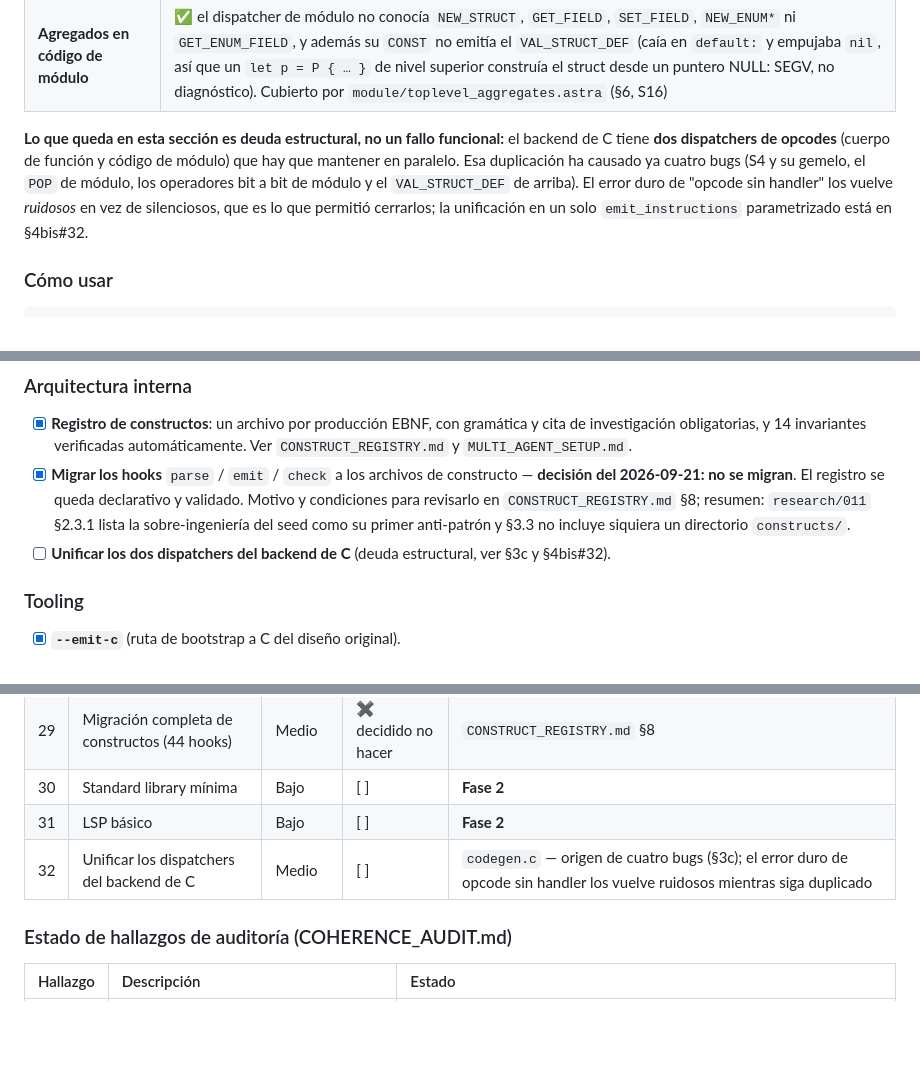
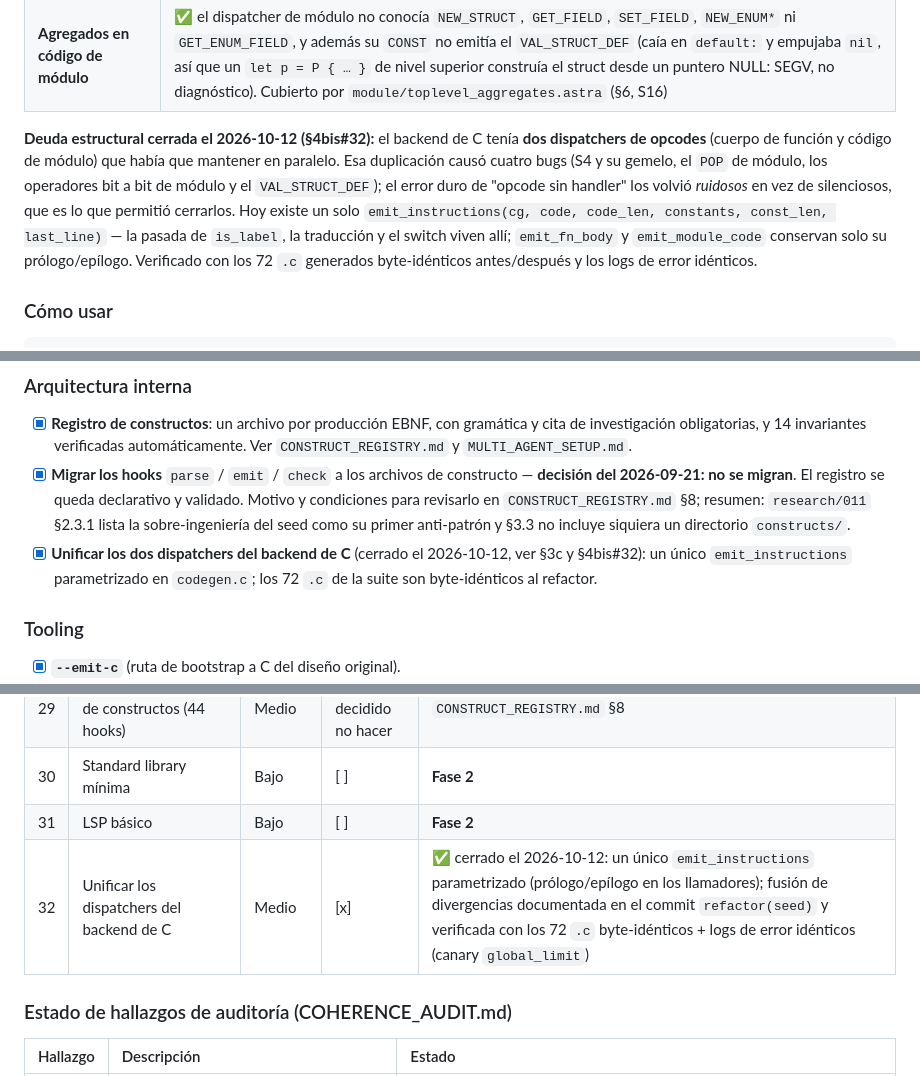
Before and after one commit to AsterrZep/Astra, a Markdown page: Documentacion/PHASE1_PROGRESS.md, 3 parts joined by grey strips. Rendered like a GitHub page; blank space fills up the shorter version.

Commit message:
docs: cierra PHASE1 #32 (dispatchers del backend de C unificados)
PHASE1: §3c pasa de 'deuda estructural' a cerrado con la verificación
byte-idéntica, checkbox #408 marcado y fila #32 en [x] con el detalle
de la fusión. CHANGELOG: entrada en Unreleased/Changed.

```diff
--- a/Documentacion/PHASE1_PROGRESS.md
+++ b/Documentacion/PHASE1_PROGRESS.md
@@ -299,13 +299,16 @@ Dos ítems que sí eran reales y quedaron cerrados en la misma pasada:
 | **Errores de runtime en código de módulo** | ✅ verificado: el runtime reporta y termina con salida 1 (`astra_runtime_error` imprime y sale, no depende de `setjmp`). `tests/codegen/frame_overflow.astra` y `out_of_bounds.astra` lo ejercitan en el nivel superior |
 | **Agregados en código de módulo** | ✅ el dispatcher de módulo no conocía `NEW_STRUCT`, `GET_FIELD`, `SET_FIELD`, `NEW_ENUM*` ni `GET_ENUM_FIELD`, y además su `CONST` no emitía el `VAL_STRUCT_DEF` (caía en `default:` y empujaba `nil`, así que un `let p = P { … }` de nivel superior construía el struct desde un puntero NULL: SEGV, no diagnóstico). Cubierto por `module/toplevel_aggregates.astra` (§6, S16) |
 
-**Lo que queda en esta sección es deuda estructural, no un fallo funcional:** el
-backend de C tiene **dos dispatchers de opcodes** (cuerpo de función y código de
-módulo) que hay que mantener en paralelo. Esa duplicación ha causado ya cuatro
-bugs (S4 y su gemelo, el `POP` de módulo, los operadores bit a bit de módulo y
-el `VAL_STRUCT_DEF` de arriba). El error duro de "opcode sin handler" los vuelve
-*ruidosos* en vez de silenciosos, que es lo que permitió cerrarlos; la
-unificación en un solo `emit_instructions` parametrizado está en §4bis#32.
+**Deuda estructural cerrada el 2026-10-12 (§4bis#32):** el backend de C tenía
+**dos dispatchers de opcodes** (cuerpo de función y código de módulo) que había
+que mantener en paralelo. Esa duplicación causó cuatro bugs (S4 y su gemelo, el
+`POP` de módulo, los operadores bit a bit de módulo y el `VAL_STRUCT_DEF`); el
+error duro de "opcode sin handler" los volvió *ruidosos* en vez de silenciosos,
+que es lo que permitió cerrarlos. Hoy existe un solo
+`emit_instructions(cg, code, code_len, constants, const_len, last_line)` — la
+pasada de `is_label`, la traducción y el switch viven allí; `emit_fn_body` y
+`emit_module_code` conservan solo su prólogo/epílogo. Verificado con los 72
+`.c` generados byte-idénticos antes/después y los logs de error idénticos.
 
 ### Cómo usar
 
@@ -405,8 +408,9 @@ Ordenado por valor para el objetivo de bootstrap.
       `CONSTRUCT_REGISTRY.md` §8; resumen: `research/011` §2.3.1 lista la
       sobre-ingeniería del seed como su primer anti-patrón y §3.3 no incluye
       siquiera un directorio `constructs/`.
-- [ ] **Unificar los dos dispatchers del backend de C** (deuda estructural, ver
-      §3c y §4bis#32).
+- [x] **Unificar los dos dispatchers del backend de C** (cerrado el
+      2026-10-12, ver §3c y §4bis#32): un único `emit_instructions` parametrizado
+      en `codegen.c`; los 72 `.c` de la suite son byte-idénticos al refactor.
 
 ### Tooling
 - [x] **`--emit-c`** (ruta de bootstrap a C del diseño original).
@@ -464,7 +468,7 @@ Ordenado por valor para el objetivo de bootstrap.
 | 29 | Migración completa de constructos (44 hooks) | Medio | ✖ decidido no hacer | `CONSTRUCT_REGISTRY.md` §8 |
 | 30 | Standard library mínima | Bajo | [ ] | **Fase 2** |
 | 31 | LSP básico | Bajo | [ ] | **Fase 2** |
-| 32 | Unificar los dispatchers del backend de C | Medio | [ ] | `codegen.c` — origen de cuatro bugs (§3c); el error duro de opcode sin handler los vuelve ruidosos mientras siga duplicado |
+| 32 | Unificar los dispatchers del backend de C | Medio | [x] | ✅ cerrado el 2026-10-12: un único `emit_instructions` parametrizado (prólogo/epílogo en los llamadores); fusión de divergencias documentada en el commit `refactor(seed)` y verificada con los 72 `.c` byte-idénticos + logs de error idénticos (canary `global_limit`) |
 
 ### Estado de hallazgos de auditoría (COHERENCE_AUDIT.md)
 
```
Also changed, not shown: CHANGELOG.md (+8 -0 lines).
